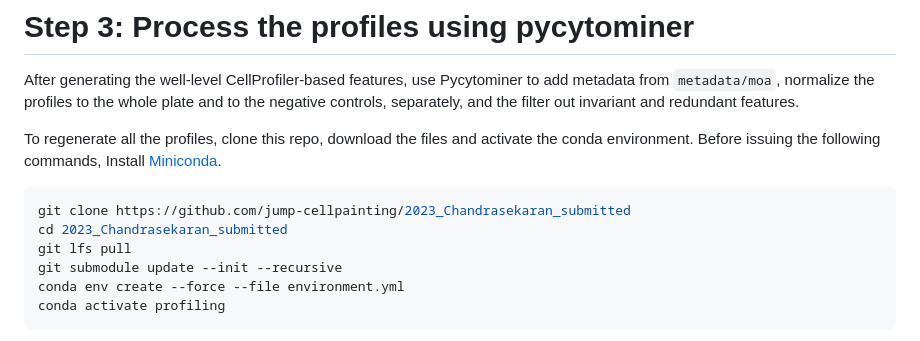
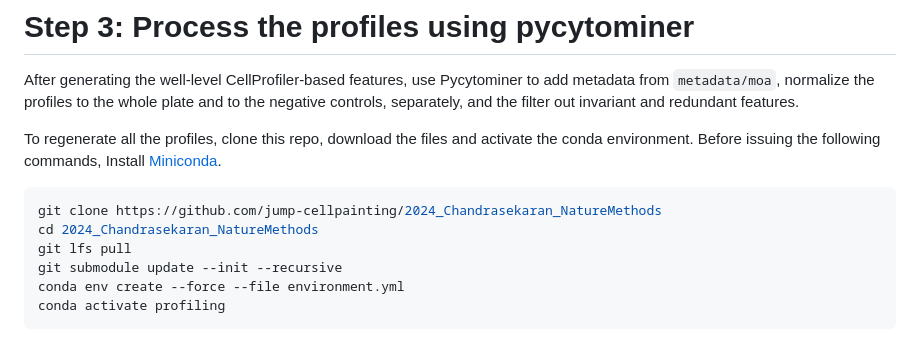
Before and after one commit to jump-cellpainting/2024_Chandrasekaran_NatureMethods, a Markdown page: README.md, the part around one of its changes. GitHub-like rendering.

Commit message:
Update README.md
Fix the name of the repo

````diff
--- a/README.md
+++ b/README.md
@@ -111,8 +111,8 @@ After generating the well-level CellProfiler-based features, use Pycytominer to
 To regenerate all the profiles, clone this repo, download the files and activate the conda environment. Before issuing the following commands, Install [Miniconda](https://docs.conda.io/en/latest/miniconda.html).
 
 ```bash
-git clone https://github.com/jump-cellpainting/2023_Chandrasekaran_submitted
-cd 2023_Chandrasekaran_submitted
+git clone https://github.com/jump-cellpainting/2024_Chandrasekaran_NatureMethods
+cd 2024_Chandrasekaran_NatureMethods
 git lfs pull
 git submodule update --init --recursive
 conda env create --force --file environment.yml
````
Also changed, not shown: other parts of README.md (+2 -2 lines).
